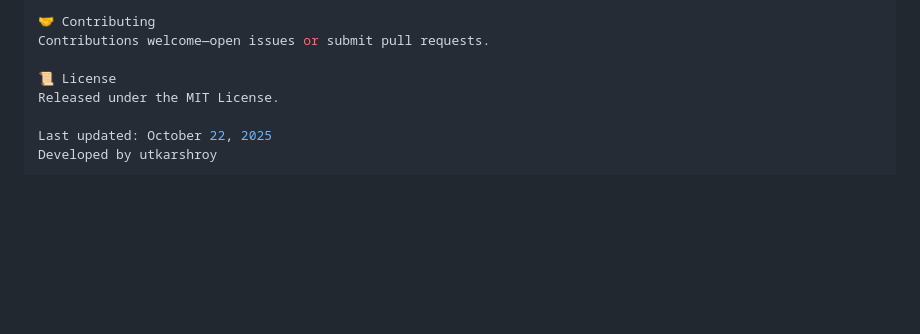
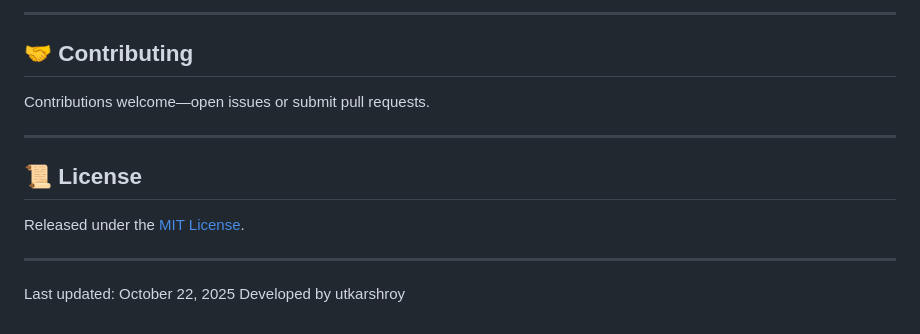
Before and after one commit to Utkarsh24-max/MediChat, a Markdown page: README.md, the part around one of its changes. Drawn GitHub-style; blank space fills up the shorter version.

```diff
--- a/README.md
+++ b/README.md
@@ -108,9 +108,17 @@ https://drive.google.com/drive/folders/1pjnyJg79HXMuJid4fn0O_rwIe2vW38ZW?usp=sha
 
-🤝 Contributing
+---
+
+## 🤝 Contributing
+
 Contributions welcome—open issues or submit pull requests.
 
-📜 License
-Released under the MIT License.
+---
+
+## 📜 License
+
+Released under the [MIT License](LICENSE).
+
+---
 
 Last updated: October 22, 2025
 Developed by utkarshroy
```
Also changed, not shown: other parts of README.md (+52 -52 lines).
